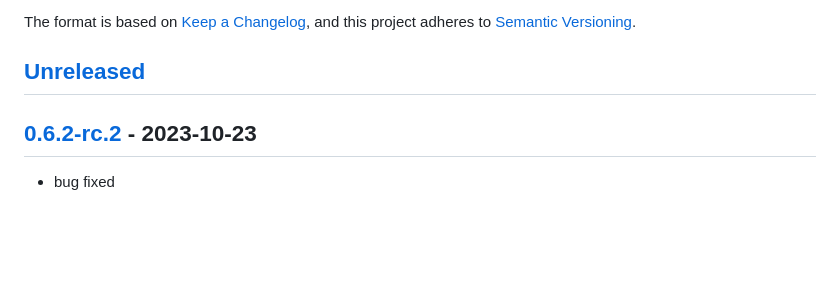
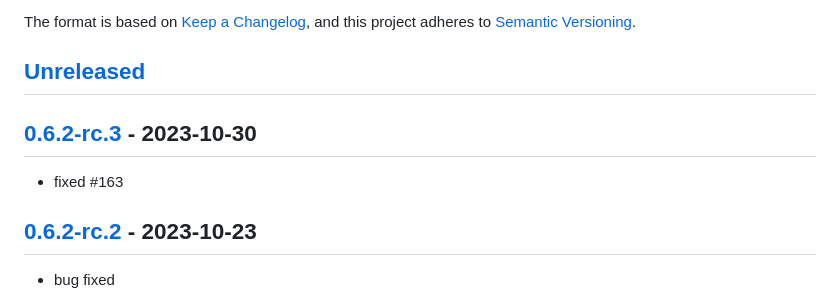
Before and after one commit to freedit-org/freedit, a Markdown page: CHANGELOG.md, the part around the change printed below. GitHub-like rendering; blank space fills up the shorter version.

```diff
--- a/CHANGELOG.md
+++ b/CHANGELOG.md
@@ -6,6 +6,10 @@ The format is based on [Keep a Changelog](https://keepachangelog.com/en/1.0.0/),
 and this project adheres to [Semantic Versioning](https://semver.org/spec/v2.0.0.html).
 
 ## [Unreleased]
+
+## [0.6.2-rc.3] - 2023-10-30
+
+- fixed #163
 
 ## [0.6.2-rc.2] - 2023-10-23
 
```
Also changed, not shown: other parts of CHANGELOG.md (+2 -1 lines).
